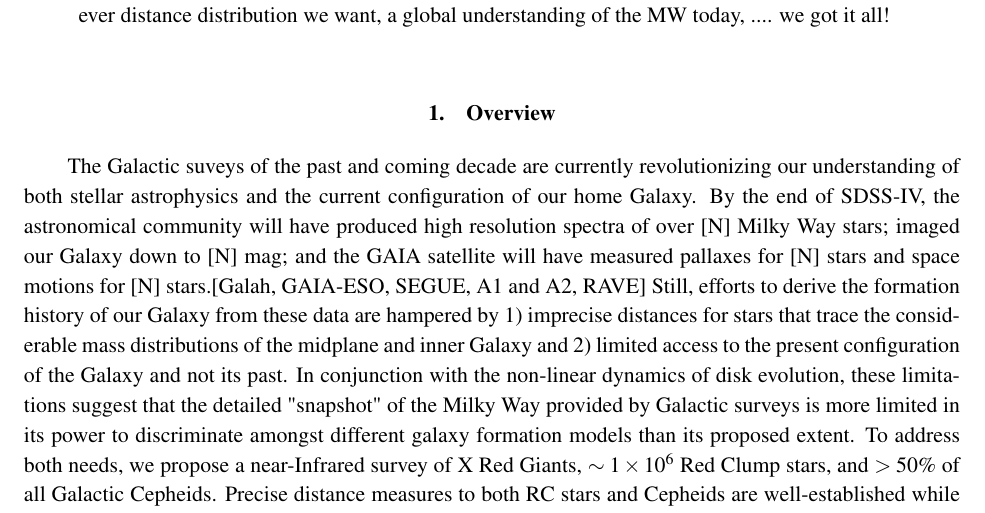
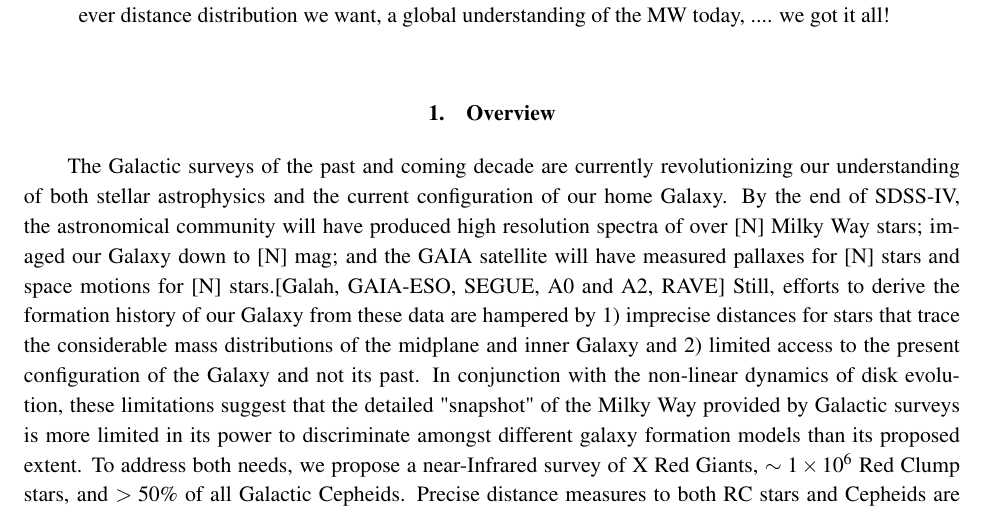
Before and after one commit to jcbird/AS4whitepaper, a LaTeX paper (as4apogee.tex): part of page 1 of 3, cut so that both start at the same text. The pictures show the PDF file as4apogee.pdf that the author committed with the source.

Commit message:
exec summary file

```diff
--- a/as4apogee.tex
+++ b/as4apogee.tex
@@ -61,7 +61,7 @@ We propose to use the current APOGEE spectrograph to do some awesome things. APO
 \end{abstract}
 
 \section{Overview}
-The Galactic suveys of the past and coming decade are currently revolutionizing our understanding of both stellar astrophysics and the current configuration of our home Galaxy. By the end of SDSS-IV, the astronomical community will have produced high resolution spectra of over [N] Milky Way stars; imaged our Galaxy down to [N] mag; and the GAIA satellite will have measured pallaxes for [N] stars and space motions for [N] stars.[Galah, GAIA-ESO, SEGUE, A1 and A2, RAVE] Still, efforts to derive the formation history of our Galaxy from these data are hampered by 1) imprecise distances for stars that trace the considerable mass distributions of the midplane and inner Galaxy and 2) limited access to the present configuration of the Galaxy and not its past. In conjunction with the non-linear dynamics of disk evolution, these limitations suggest that the detailed "snapshot" of the Milky Way provided by Galactic surveys is more limited in its power to discriminate amongst different galaxy formation models than its proposed extent. To address both needs, we propose a near-Infrared survey of X Red Giants, $\sim 1\times10^6$ Red Clump stars, and $>50\%$ of all Galactic Cepheids. Precise distance measures to both RC stars and Cepheids are well-established while the young age of Cepheids makes them an ideal stellar tracer of the conditions of the ISM, establishing a robust boundary condition on the evolution of the Galaxy that will better connect where stars are currently observed to where they were born. Such a survey can be accomplished inexpensively with the current APOGEE spectrograph and without the need to move from the APO 2.5 meter. The perceived weakness of this instrument-telescope pairing after SDSS-IV is acutally a strength as APOGEE will be the only NIR Multi-object spectograph capable of observing bright Cepheids throughout the Galaxy. [Some statement about opportunity]
+The Galactic surveys of the past and coming decade are currently revolutionizing our understanding of both stellar astrophysics and the current configuration of our home Galaxy. By the end of SDSS-IV, the astronomical community will have produced high resolution spectra of over [N] Milky Way stars; imaged our Galaxy down to [N] mag; and the GAIA satellite will have measured pallaxes for [N] stars and space motions for [N] stars.[Galah, GAIA-ESO, SEGUE, A0 and A2, RAVE] Still, efforts to derive the formation history of our Galaxy from these data are hampered by 1) imprecise distances for stars that trace the considerable mass distributions of the midplane and inner Galaxy and 2) limited access to the present configuration of the Galaxy and not its past. In conjunction with the non-linear dynamics of disk evolution, these limitations suggest that the detailed "snapshot" of the Milky Way provided by Galactic surveys is more limited in its power to discriminate amongst different galaxy formation models than its proposed extent. To address both needs, we propose a near-Infrared survey of X Red Giants, $\sim 1\times10^6$ Red Clump stars, and $>50\%$ of all Galactic Cepheids. Precise distance measures to both RC stars and Cepheids are well-established while the young age of Cepheids makes them an ideal stellar tracer of the conditions of the ISM, establishing a robust boundary condition on the evolution of the Galaxy that will better connect where stars are currently observed to where they were born. Such a survey can be accomplished inexpensively with the current APOGEE spectrograph and without the need to move from the APO 2.5 meter. The perceived weakness of this instrument-telescope pairing after SDSS-IV is acutally a strength as APOGEE will be the only NIR Multi-object spectograph capable of observing bright Cepheids throughout the Galaxy. [Some statement about opportunity]
 
 
 
```
Also changed, not shown: as4apogee.pdf, 1 other file.
